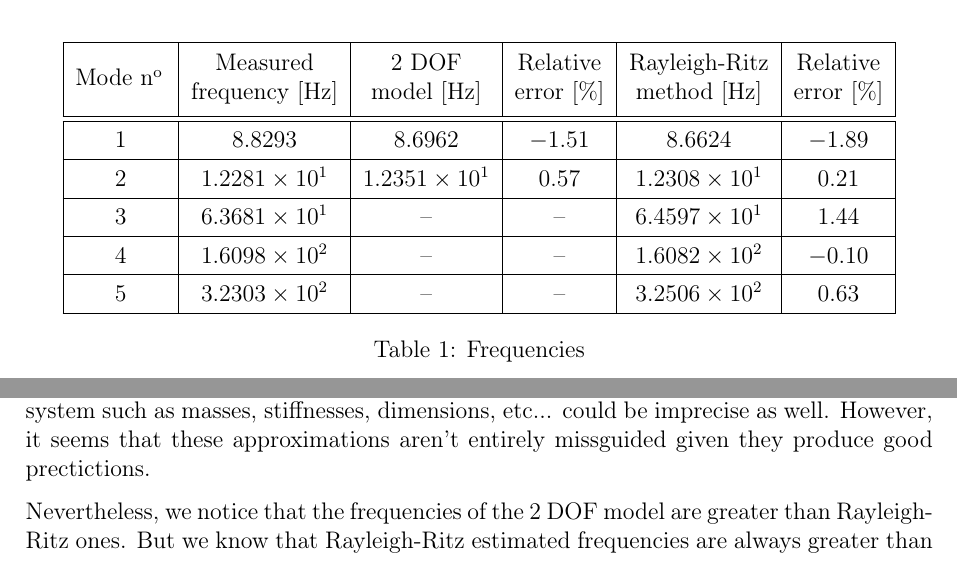
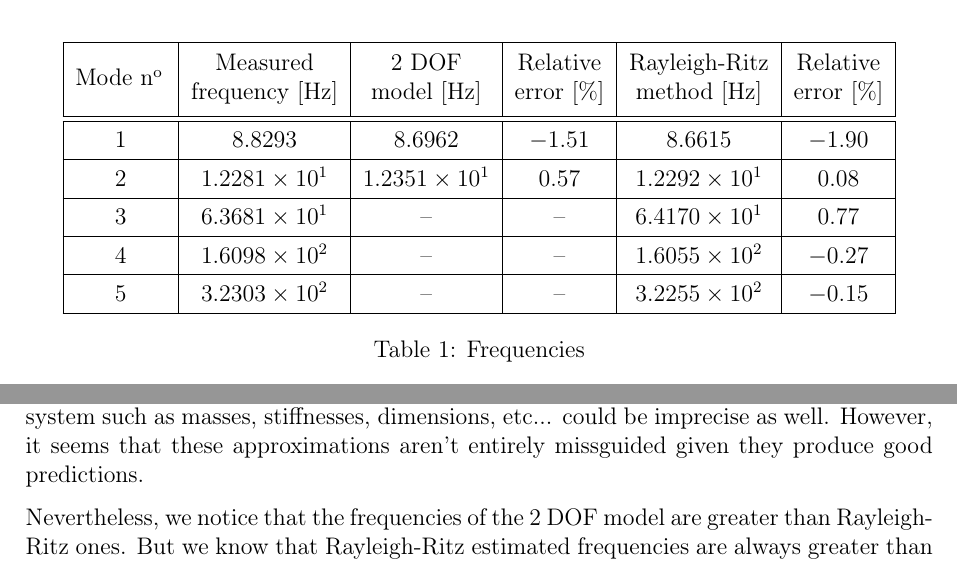
Before and after one commit to Donshel/meca0155-2, a LaTeX document (2/2.2/latex/main.tex): two parts of pages 1 and 3 of 3, joined at a grey line, cut so that both start at the same text. Compiled offline with pdfLaTeX.

Commit message:
A posteriori correction of the project 2.2

```diff
--- a/2/2.2/latex/main.tex
+++ b/2/2.2/latex/main.tex
@@ -28,11 +28,11 @@
 		\begin{tabular}{|c|c|c|c|c|c|}
 			\hline
 			Mode \no & \makecell{Measured\\frequency $[\hertz]$} & \makecell{2 DOF\\model $[\hertz]$} & \makecell{Relative\\error $[\%]$} & \makecell{Rayleigh-Ritz\\method $[\hertz]$} & \makecell{Relative\\error $[\%]$} \\ \hline\hline
-			   1     &               \num{8.8293}                &            \num{8.6962}            &            \num{-1.51}            &                \num{8.6624}                 &            \num{-1.89}            \\ \hline
-			   2     &              \num{1.2281e1}               &           \num{1.2351e1}           &            \num{0.57}             &               \num{1.2308e1}                &            \num{0.21}             \\ \hline
-			   3     &              \num{6.3681e1}               &                 --                 &                --                 &               \num{6.4597e1}                &            \num{1.44}             \\ \hline
-			   4     &              \num{1.6098e2}               &                 --                 &                --                 &               \num{1.6082e2}                &            \num{-0.10}            \\ \hline
-			   5     &              \num{3.2303e2}               &                 --                 &                --                 &               \num{3.2506e2}                &            \num{0.63}             \\ \hline
+			   1     &               \num{8.8293}                &            \num{8.6962}            &            \num{-1.51}            &                \num{8.6615}                 &            \num{-1.90}            \\ \hline
+			   2     &              \num{1.2281e1}               &           \num{1.2351e1}           &            \num{0.57}             &               \num{1.2292e1}                &            \num{0.08}             \\ \hline
+			   3     &              \num{6.3681e1}               &                 --                 &                --                 &               \num{6.4170e1}                &            \num{0.77}             \\ \hline
+			   4     &              \num{1.6098e2}               &                 --                 &                --                 &               \num{1.6055e2}                &            \num{-0.27}            \\ \hline
+			   5     &              \num{3.2303e2}               &                 --                 &                --                 &               \num{3.2255e2}                &            \num{-0.15}             \\ \hline
 		\end{tabular}
 		\caaption{Frequencies}
 		\label{table:frequencies}
@@ -57,7 +57,7 @@
 	\end{figure}
 	\clearpage
 	\section*{Conclusions}
-	In terms of frequency, both the 2 DOF model and the Rayleigh-Ritz method are close to the experimental measurements. The small relative errors ($\pm 1 \%$) could be due to inaccurate initial hypotheses. For example, we assumed in our analysis that the system was undamped which is actually impossible. Further, mechanical characteristics of the system such as masses, stiffnesses, dimensions, etc... could be imprecise as well. However, it seems that these approximations aren't entirely missguided given they produce good prectictions. \par
+	In terms of frequency, both the 2 DOF model and the Rayleigh-Ritz method are close to the experimental measurements. The small relative errors ($\pm 1 \%$) could be due to inaccurate initial hypotheses. For example, we assumed in our analysis that the system was undamped which is actually impossible. Further, mechanical characteristics of the system such as masses, stiffnesses, dimensions, etc... could be imprecise as well. However, it seems that these approximations aren't entirely missguided given they produce good predictions. \par
 	Nevertheless, we notice that the frequencies of the 2 DOF model are greater than Rayleigh-Ritz ones. But we know that Rayleigh-Ritz estimated frequencies are always greater than real ones. Therefore, the lowest frequencies are always the best. The 2 DOF model being equivalent to a Rayleigh-Ritz method with two degree of freedom, we can assume that the Rayleigh-Ritz results are better. \par
 	In terms of modes, the Rayleigh-Ritz estimations are quite close to the measurements, as show figures \ref{figure:modeshape12}, \ref{figure:modeshape3} and \ref{figure:modeshape45}.
 \end{document}
```
Also changed, not shown: 2/2.2/latex/main.pdf, 1 other file.
